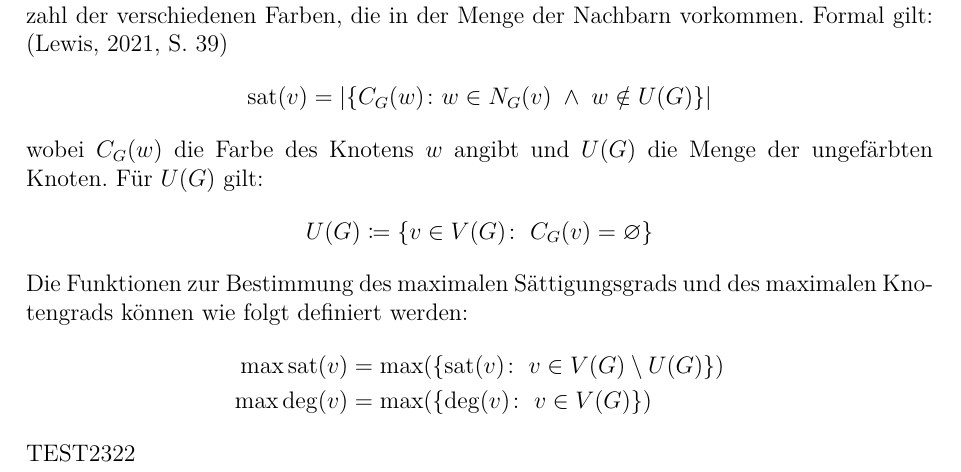
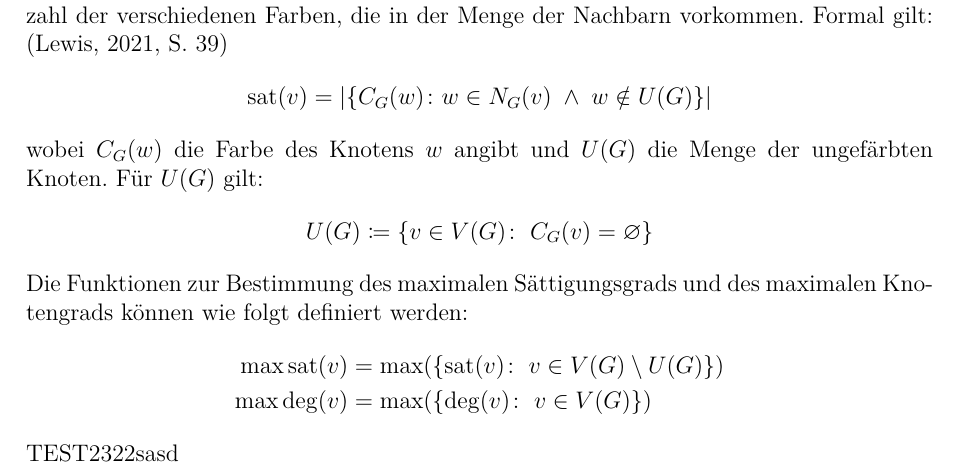
Before and after one commit to juliusbackes/projektarbeit, a LaTeX document (docs/main.tex, which reads docs/chapters/02_basics.tex): part of page 6 of 12, cut so that both start at the same text. Compiled offline with LuaLaTeX.

Commit message:
Updates from Overleaf

```diff
--- a/docs/chapters/02_basics.tex
+++ b/docs/chapters/02_basics.tex
@@ -86,4 +86,4 @@ Die Funktionen zur Bestimmung des maximalen Sättigungsgrads und des maximalen K
     \max \text{sat}(v) &= \max(\{\text{sat}(v)\colon \; v \in V(G) \setminus U(G)\})\\
     \max \deg(v) &= \max(\{\deg(v) \colon \; v \in V(G)\})
 \end{align*}
-TEST2322
+TEST2322sasd
```
Also changed, not shown: .github/workflows/latex-action.yml (+0 -2 lines).
